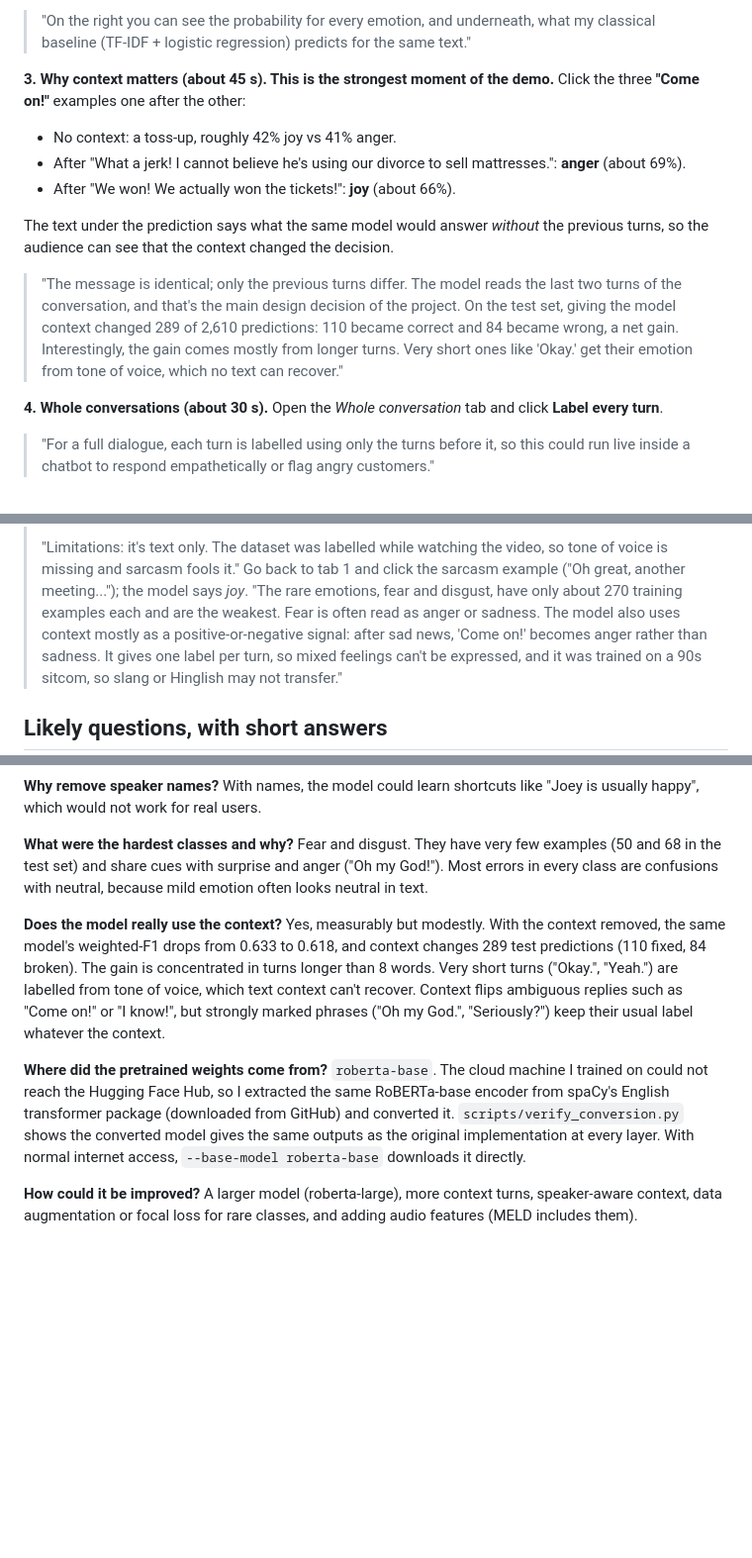
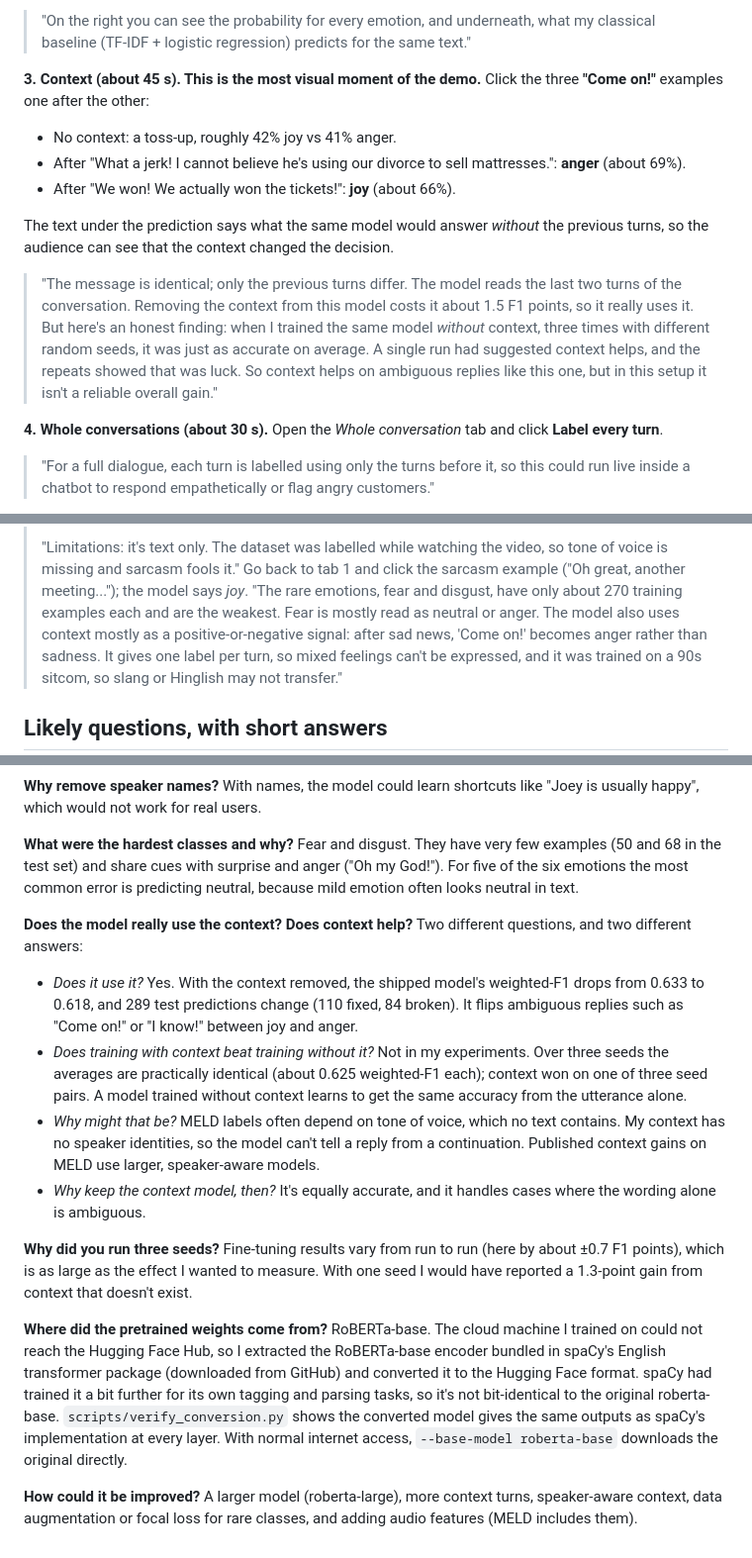
Before and after one commit to saxenaaarav3103/NLP-Project, a Markdown page: DEMO_GUIDE.md, 3 parts joined by grey strips. Shown at 99% size. Rendered like a GitHub page; blank space fills up the shorter version.

```diff
--- a/DEMO_GUIDE.md
+++ b/DEMO_GUIDE.md
@@ -29,8 +29,8 @@ sentences from the assignment):
 > "On the right you can see the probability for every emotion, and underneath, what my
 > classical baseline (TF-IDF + logistic regression) predicts for the same text."
 
-**3. Why context matters (about 45 s). This is the strongest moment of the demo.** Click the
-three **"Come on!"** examples one after the other:
+**3. Context (about 45 s). This is the most visual moment of the demo.** Click the three
+**"Come on!"** examples one after the other:
 - No context: a toss-up, roughly 42% joy vs 41% anger.
 - After "What a jerk! I cannot believe he's using our divorce to sell mattresses.": **anger**
   (about 69%).
@@ -40,10 +40,12 @@ The text under the prediction says what the same model would answer *without* th
 turns, so the audience can see that the context changed the decision.
 
 > "The message is identical; only the previous turns differ. The model reads the last two
-> turns of the conversation, and that's the main design decision of the project. On the test
-> set, giving the model context changed 289 of 2,610 predictions: 110 became correct and 84
-> became wrong, a net gain. Interestingly, the gain comes mostly from longer turns. Very short
-> ones like 'Okay.' get their emotion from tone of voice, which no text can recover."
+> turns of the conversation. Removing the context from this model costs it about 1.5 F1
+> points, so it really uses it. But here's an honest finding: when I trained the same model
+> *without* context, three times with different random seeds, it was just as accurate on
+> average. A single run had suggested context helps, and the repeats showed that was luck. So
+> context helps on ambiguous replies like this one, but in this setup it isn't a reliable
+> overall gain."
 
 **4. Whole conversations (about 30 s).** Open the *Whole conversation* tab and click **Label every
 turn**.
@@ -64,7 +66,7 @@ Expect turn 3 ("I'm kind of terrified, actually.") to come out as *sadness* rath
 > of voice is missing and sarcasm fools it." Go back to tab 1 and click the sarcasm example
 > ("Oh great, another meeting..."); the model says *joy*.
 > "The rare emotions, fear and disgust, have only about 270 training examples each and are the
-> weakest. Fear is often read as anger or sadness. The model also uses context mostly as a
+> weakest. Fear is mostly read as neutral or anger. The model also uses context mostly as a
 > positive-or-negative signal: after sad news, 'Come on!' becomes anger rather than sadness.
 > It gives one label per turn, so mixed feelings can't be expressed, and it was trained on a
 > 90s sitcom, so slang or Hinglish may not transfer."
@@ -112,23 +114,37 @@ for real users.
 
 **What were the hardest classes and why?**
 Fear and disgust. They have very few examples (50 and 68 in the test set) and share cues with
-surprise and anger ("Oh my God!"). Most errors in every class are confusions with neutral,
-because mild emotion often looks neutral in text.
+surprise and anger ("Oh my God!"). For five of the six emotions the most common error is
+predicting neutral, because mild emotion often looks neutral in text.
 
-**Does the model really use the context?**
-Yes, measurably but modestly. With the context removed, the same model's weighted-F1 drops
-from 0.633 to 0.618, and context changes 289 test predictions (110 fixed, 84 broken). The
-gain is concentrated in turns longer than 8 words. Very short turns ("Okay.", "Yeah.") are
-labelled from tone of voice, which text context can't recover. Context flips ambiguous replies
-such as "Come on!" or "I know!", but strongly marked phrases ("Oh my God.", "Seriously?") keep
-their usual label whatever the context.
+**Does the model really use the context? Does context help?**
+Two different questions, and two different answers:
+- *Does it use it?* Yes. With the context removed, the shipped model's weighted-F1 drops
+  from 0.633 to 0.618, and 289 test predictions change (110 fixed, 84 broken). It flips
+  ambiguous replies such as "Come on!" or "I know!" between joy and anger.
+- *Does training with context beat training without it?* Not in my experiments. Over three
+  seeds the averages are practically identical (about 0.625 weighted-F1 each); context won on
+  one of three seed pairs. A model trained without context learns to get the same accuracy
+  from the utterance alone.
+- *Why might that be?* MELD labels often depend on tone of voice, which no text contains. My
+  context has no speaker identities, so the model can't tell a reply from a continuation.
+  Published context gains on MELD use larger, speaker-aware models.
+- *Why keep the context model, then?* It's equally accurate, and it handles cases where the
+  wording alone is ambiguous.
+
+**Why did you run three seeds?**
+Fine-tuning results vary from run to run (here by about ±0.7 F1 points), which is as large as
+the effect I wanted to measure. With one seed I would have reported a 1.3-point gain from
+context that doesn't exist.
 
 **Where did the pretrained weights come from?**
-`roberta-base`. The cloud machine I trained on could not reach the Hugging Face Hub, so I
-extracted the same RoBERTa-base encoder from spaCy's English transformer package (downloaded
-from GitHub) and converted it. `scripts/verify_conversion.py` shows the converted model gives
-the same outputs as the original implementation at every layer. With normal internet access,
-`--base-model roberta-base` downloads it directly.
+RoBERTa-base. The cloud machine I trained on could not reach the Hugging Face Hub, so I
+extracted the RoBERTa-base encoder bundled in spaCy's English transformer package (downloaded
+from GitHub) and converted it to the Hugging Face format. spaCy had trained it a bit further
+for its own tagging and parsing tasks, so it's not bit-identical to the original roberta-base.
+`scripts/verify_conversion.py` shows the converted model gives the same outputs as spaCy's
+implementation at every layer. With normal internet access, `--base-model roberta-base`
+downloads the original directly.
 
 **How could it be improved?**
 A larger model (roberta-large), more context turns, speaker-aware context, data augmentation
```
Also changed, not shown: README.md (+23 -0 lines), results/figures/cm_roberta_context_seed13.png (added), results/figures/cm_roberta_context_seed7.png (added), results/figures/cm_roberta_utterance_seed13.png (added), results/figures/cm_roberta_utterance_seed7.png (added), 14 other files.
